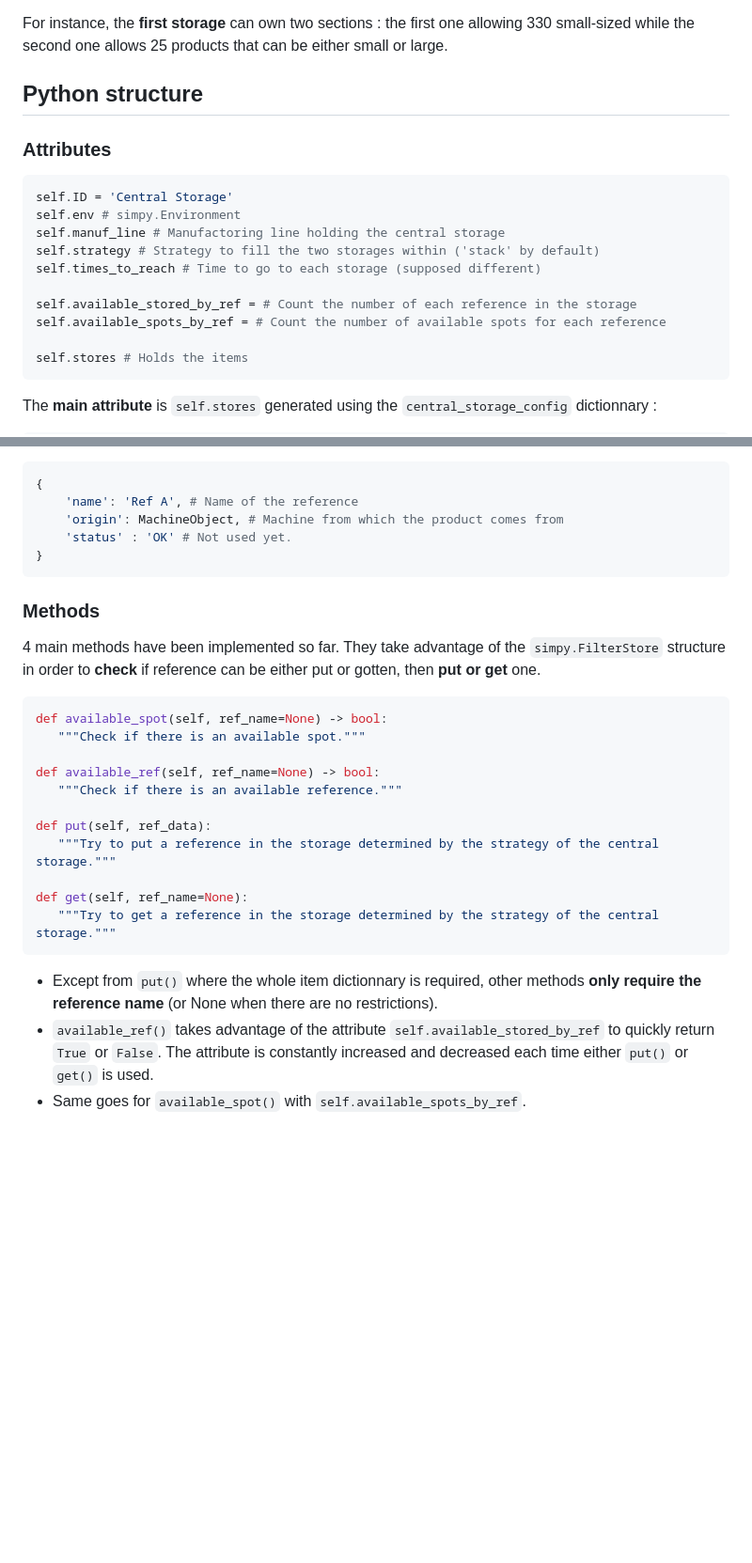
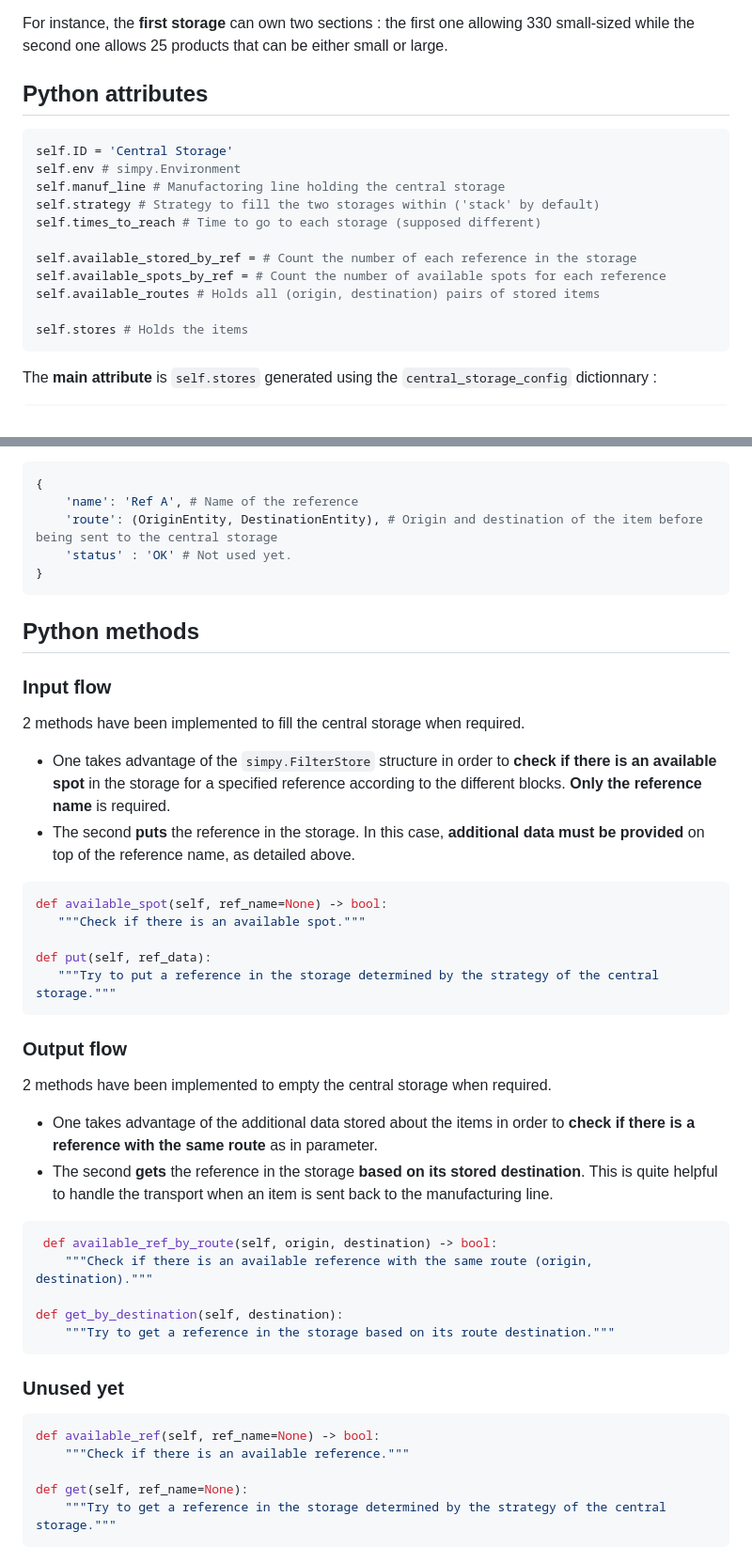
Before and after one commit to anasselhoud/PRODynamics, a Markdown page: doc/doc_central_storage.md, 2 parts joined by grey strips. Shown at 94% size. Rendered like a GitHub page; blank space fills up the shorter version.

Commit message:
Documentation about output flow methods of the central storage

````diff
--- a/doc/doc_central_storage.md
+++ b/doc/doc_central_storage.md
@@ -8,9 +8,8 @@ In the real world, the storage is **divided into two** physically different stor
 For instance, the **first storage** can own two sections : the first one allowing 330 small-sized while the second one allows 25 products that can be either small or large.
 
 
-## Python structure
+## Python attributes
 
-### Attributes
 ```python
 self.ID = 'Central Storage'
 self.env # simpy.Environment
@@ -20,6 +19,7 @@ self.times_to_reach # Time to go to each storage (supposed different)
 
 self.available_stored_by_ref = # Count the number of each reference in the storage
 self.available_spots_by_ref = # Count the number of available spots for each reference
+self.available_routes # Holds all (origin, destination) pairs of stored items
 
 self.stores # Holds the items
 ```
@@ -72,29 +72,44 @@ In order to have **additional useful details** about the added products, items s
 ```python
 {
     'name': 'Ref A', # Name of the reference
-    'origin': MachineObject, # Machine from which the product comes from
+    'route': (OriginEntity, DestinationEntity), # Origin and destination of the item before being sent to the central storage
     'status' : 'OK' # Not used yet.
 }
 ```
 
-### Methods
+## Python methods
 
-4 main methods have been implemented so far. They take advantage of the `simpy.FilterStore` structure in order to **check** if reference can be either put or gotten, then **put or get** one.
+### Input flow
+2  methods have been implemented to fill the central storage when required.
+- One takes advantage of the `simpy.FilterStore` structure in order to **check if there is an available spot** in the storage for a specified reference according to the different blocks. **Only the reference name** is required.
+- The second **puts** the reference in the storage. In this case, **additional data must be provided** on top of the reference name, as detailed above.
 
  ```python
 def available_spot(self, ref_name=None) -> bool:
     """Check if there is an available spot."""
 
+def put(self, ref_data):
+    """Try to put a reference in the storage determined by the strategy of the central storage."""
+ ```
+
+### Output flow
+2  methods have been implemented to empty the central storage when required.
+- One takes advantage of the additional data stored about the items in order to **check if there is a reference with the same route** as in parameter.
+- The second **gets** the reference in the storage **based on its stored destination**. This is quite helpful to handle the transport when an item is sent back to the manufacturing line.
+
+```python
+ def available_ref_by_route(self, origin, destination) -> bool:
+    """Check if there is an available reference with the same route (origin, destination)."""
+
+def get_by_destination(self, destination):
+    """Try to get a reference in the storage based on its route destination."""
+```
+
+### Unused yet
+```python
 def available_ref(self, ref_name=None) -> bool:
     """Check if there is an available reference."""
 
-def put(self, ref_data):
-    """Try to put a reference in the storage determined by the strategy of the central storage."""
-
 def get(self, ref_name=None):
     """Try to get a reference in the storage determined by the strategy of the central storage."""
- ```
-
- - Except from `put()` where the whole item dictionnary is required, other methods **only require the reference name** (or None when there are no restrictions).
- - `available_ref()` takes advantage of the attribute `self.available_stored_by_ref` to quickly return `True` or `False`. The attribute is constantly increased and decreased each time either `put()` or `get()` is used.
- - Same goes for `available_spot()` with `self.available_spots_by_ref`.
+```
````
